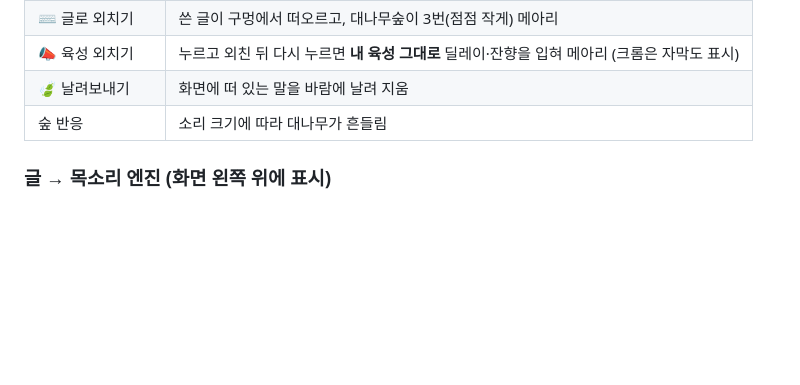
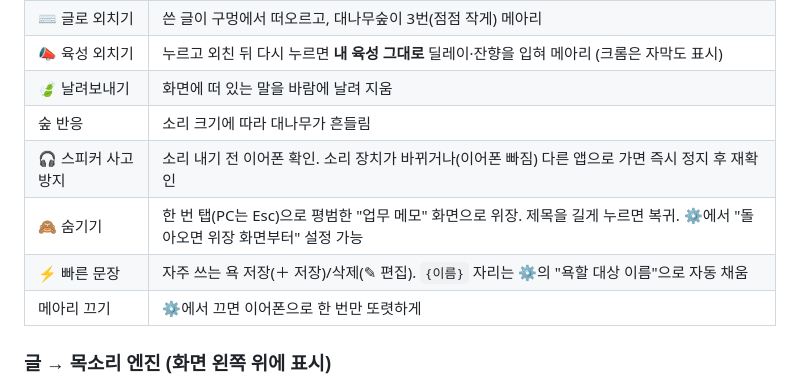
Before and after one commit to sinu98247/instagram-cardnews, a Markdown page: donkey-ears/README.md, the part around the change. GitHub-like rendering; blank space fills up the shorter version.

Commit message:
donkey-ears: document office-mode features, refresh demo link and QR
Co-Authored-By: Claude Opus 5.5 <noreply@anthropic.com>
Claude-Session: https://claude.ai/code/session_01SQRBBVY6j9pMFRPZ9hEi5Q

```diff
--- a/donkey-ears/README.md
+++ b/donkey-ears/README.md
@@ -11,6 +11,10 @@
 | 📣 육성 외치기 | 누르고 외친 뒤 다시 누르면 **내 육성 그대로** 딜레이·잔향을 입혀 메아리 (크롬은 자막도 표시) |
 | 🍃 날려보내기 | 화면에 떠 있는 말을 바람에 날려 지움 |
 | 숲 반응 | 소리 크기에 따라 대나무가 흔들림 |
+| 🎧 스피커 사고 방지 | 소리 내기 전 이어폰 확인. 소리 장치가 바뀌거나(이어폰 빠짐) 다른 앱으로 가면 즉시 정지 후 재확인 |
+| 🙈 숨기기 | 한 번 탭(PC는 Esc)으로 평범한 "업무 메모" 화면으로 위장. 제목을 길게 누르면 복귀. ⚙에서 "돌아오면 위장 화면부터" 설정 가능 |
+| ⚡ 빠른 문장 | 자주 쓰는 욕 저장(＋ 저장)/삭제(✎ 편집). `{이름}` 자리는 ⚙의 "욕할 대상 이름"으로 자동 채움 |
+| 메아리 끄기 | ⚙에서 끄면 이어폰으로 한 번만 또렷하게 |
 
 ### 글 → 목소리 엔진 (화면 왼쪽 위에 표시)
 - ⚪ **기본 음성**: 목소리 미등록 시 기기 내장 한국어 TTS
```
Also changed, not shown: donkey-ears/DEMO.md (+1 -1 lines), donkey-ears/demo-qr.png.
